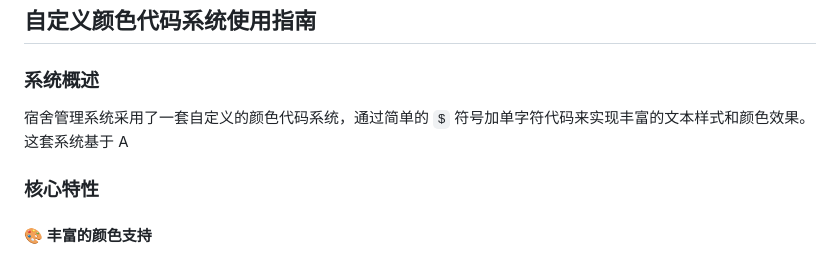
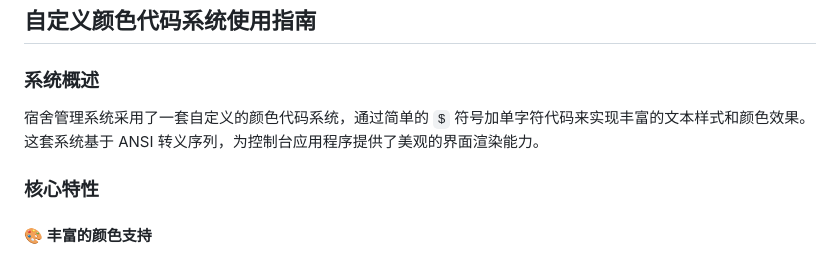
Before and after one commit to Skrepy0/Dormitory-Management-System, a Markdown page: README.md, the part around the change. Drawn GitHub-style.

Commit message:
Clarify custom color code system description
Updated the description of the custom color code system to clarify its basis on ANSI escape sequences.

```diff
--- a/README.md
+++ b/README.md
@@ -302,7 +302,7 @@ newData["password"] = HashHelper::simpleHashString(password);
 
 ### 系统概述
 
-宿舍管理系统采用了一套自定义的颜色代码系统，通过简单的 `$` 符号加单字符代码来实现丰富的文本样式和颜色效果。这套系统基于 A
+宿舍管理系统采用了一套自定义的颜色代码系统，通过简单的 `$` 符号加单字符代码来实现丰富的文本样式和颜色效果。这套系统基于 ANSI 转义序列，为控制台应用程序提供了美观的界面渲染能力。
 ### 核心特性
 
 #### 🎨 丰富的颜色支持
```
